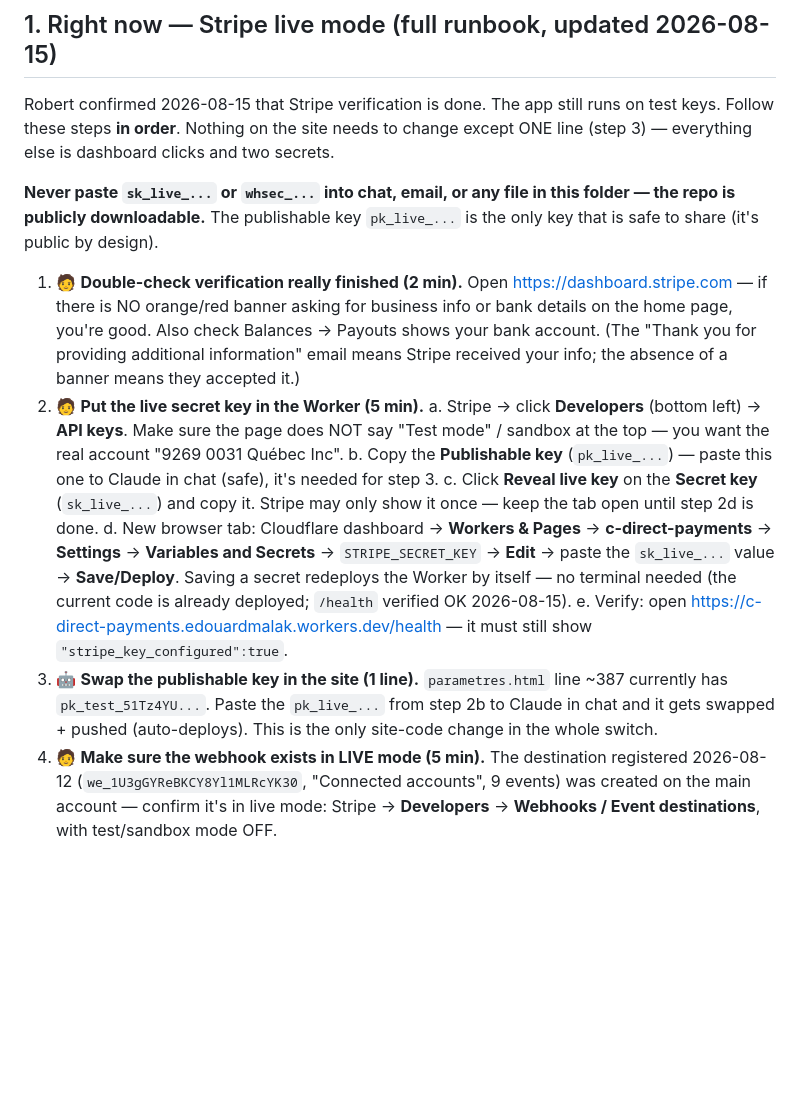
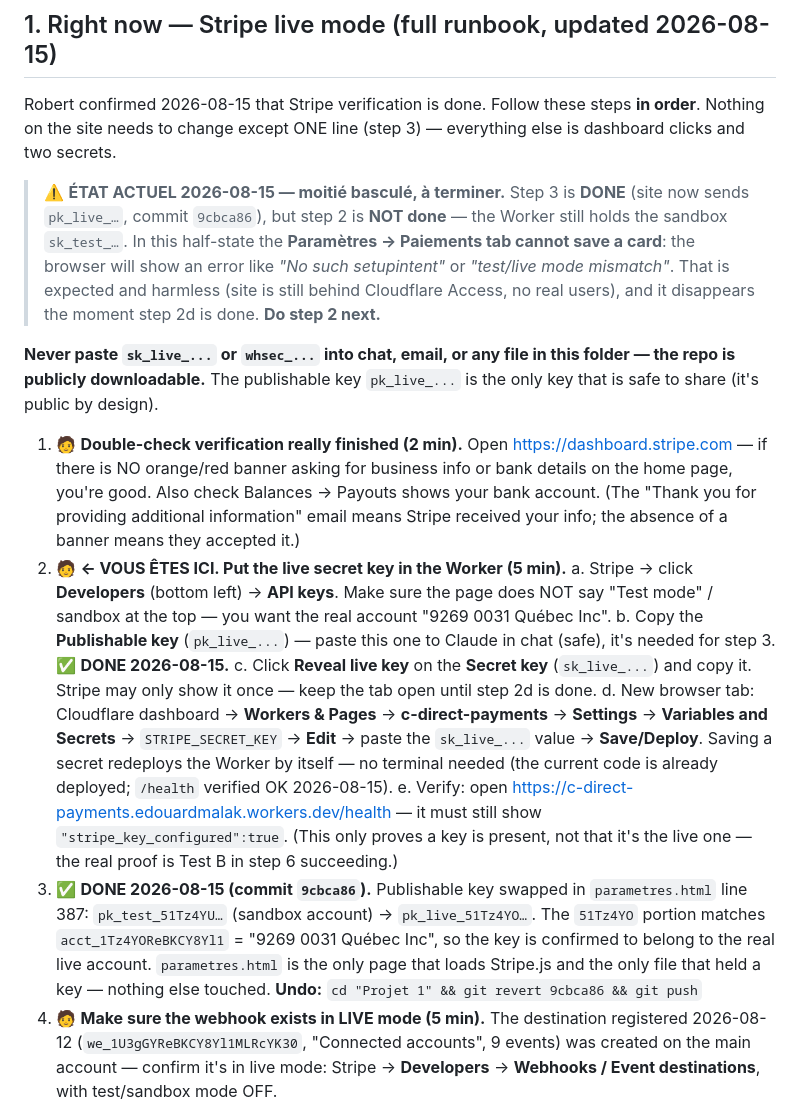
Before and after one commit to edouardmalak/Projet-1, a Markdown page: A-FAIRE-CONSOLIDE.md, the part around the change. Rendered like a GitHub page; blank space fills up the shorter version.

Commit message:
Runbook Stripe: etape 3 faite (pk_live), etape 2 (sk_live) reste a faire

```diff
--- a/A-FAIRE-CONSOLIDE.md
+++ b/A-FAIRE-CONSOLIDE.md
@@ -22,18 +22,20 @@ Deux correctifs de sécurité/logique poussés le 2026-08-09 attendent d'être *
 
 ## 1. Right now — Stripe live mode (full runbook, updated 2026-08-15)
 
-Robert confirmed 2026-08-15 that Stripe verification is done. The app still runs on test keys. Follow these steps **in order**. Nothing on the site needs to change except ONE line (step 3) — everything else is dashboard clicks and two secrets.
+Robert confirmed 2026-08-15 that Stripe verification is done. Follow these steps **in order**. Nothing on the site needs to change except ONE line (step 3) — everything else is dashboard clicks and two secrets.
+
+> ⚠️ **ÉTAT ACTUEL 2026-08-15 — moitié basculé, à terminer.** Step 3 is **DONE** (site now sends `pk_live_…`, commit `9cbca86`), but step 2 is **NOT done** — the Worker still holds the sandbox `sk_test_…`. In this half-state the **Paramètres → Paiements tab cannot save a card**: the browser will show an error like *"No such setupintent"* or *"test/live mode mismatch"*. That is expected and harmless (site is still behind Cloudflare Access, no real users), and it disappears the moment step 2d is done. **Do step 2 next.**
 
 **Never paste `sk_live_...` or `whsec_...` into chat, email, or any file in this folder — the repo is publicly downloadable.** The publishable key `pk_live_...` is the only key that is safe to share (it's public by design).
 
 1. 🧑 **Double-check verification really finished (2 min).** Open https://dashboard.stripe.com — if there is NO orange/red banner asking for business info or bank details on the home page, you're good. Also check Balances → Payouts shows your bank account. (The "Thank you for providing additional information" email means Stripe received your info; the absence of a banner means they accepted it.)
-2. 🧑 **Put the live secret key in the Worker (5 min).**
+2. 🧑 **← VOUS ÊTES ICI. Put the live secret key in the Worker (5 min).**
    a. Stripe → click **Developers** (bottom left) → **API keys**. Make sure the page does NOT say "Test mode" / sandbox at the top — you want the real account "9269 0031 Québec Inc".
-   b. Copy the **Publishable key** (`pk_live_...`) — paste this one to Claude in chat (safe), it's needed for step 3.
+   b. Copy the **Publishable key** (`pk_live_...`) — paste this one to Claude in chat (safe), it's needed for step 3. ✅ **DONE 2026-08-15.**
    c. Click **Reveal live key** on the **Secret key** (`sk_live_...`) and copy it. Stripe may only show it once — keep the tab open until step 2d is done.
    d. New browser tab: Cloudflare dashboard → **Workers & Pages** → **c-direct-payments** → **Settings** → **Variables and Secrets** → `STRIPE_SECRET_KEY` → **Edit** → paste the `sk_live_...` value → **Save/Deploy**. Saving a secret redeploys the Worker by itself — no terminal needed (the current code is already deployed; `/health` verified OK 2026-08-15).
-   e. Verify: open https://c-direct-payments.edouardmalak.workers.dev/health — it must still show `"stripe_key_configured":true`.
-3. 🤖 **Swap the publishable key in the site (1 line).** `parametres.html` line ~387 currently has `pk_test_51Tz4YU...`. Paste the `pk_live_...` from step 2b to Claude in chat and it gets swapped + pushed (auto-deploys). This is the only site-code change in the whole switch.
+   e. Verify: open https://c-direct-payments.edouardmalak.workers.dev/health — it must still show `"stripe_key_configured":true`. (This only proves a key is present, not that it's the live one — the real proof is Test B in step 6 succeeding.)
+3. ✅ **DONE 2026-08-15 (commit `9cbca86`).** Publishable key swapped in `parametres.html` line 387: `pk_test_51Tz4YU…` (sandbox account) → `pk_live_51Tz4YO…`. The `51Tz4YO` portion matches `acct_1Tz4YOReBKCY8Yl1` = "9269 0031 Québec Inc", so the key is confirmed to belong to the real live account. `parametres.html` is the only page that loads Stripe.js and the only file that held a key — nothing else touched. **Undo:** `cd "Projet 1" && git revert 9cbca86 && git push`
 4. 🧑 **Make sure the webhook exists in LIVE mode (5 min).** The destination registered 2026-08-12 (`we_1U3gGYReBKCY8Yl1MLRcYK30`, "Connected accounts", 9 events) was created on the main account — confirm it's in live mode: Stripe → **Developers** → **Webhooks / Event destinations**, with test/sandbox mode OFF.
    - If it's listed there in live mode: click it, **Reveal signing secret** (`whsec_...`), and make sure the Worker has THAT value: Cloudflare → c-direct-payments → Settings → Variables and Secrets → `STRIPE_WEBHOOK_SECRET` → Edit → paste → Save.
    - If it's NOT listed in live mode: **Add destination** → tick **"Listen to events on Connected accounts"** → events: `account.updated` + all `payment_intent.*` (same 9 as before) → endpoint URL `https://c-direct-payments.edouardmalak.workers.dev/stripe/webhook` → create → copy the `whsec_...` signing secret → paste into the same Cloudflare secret as above.
```
